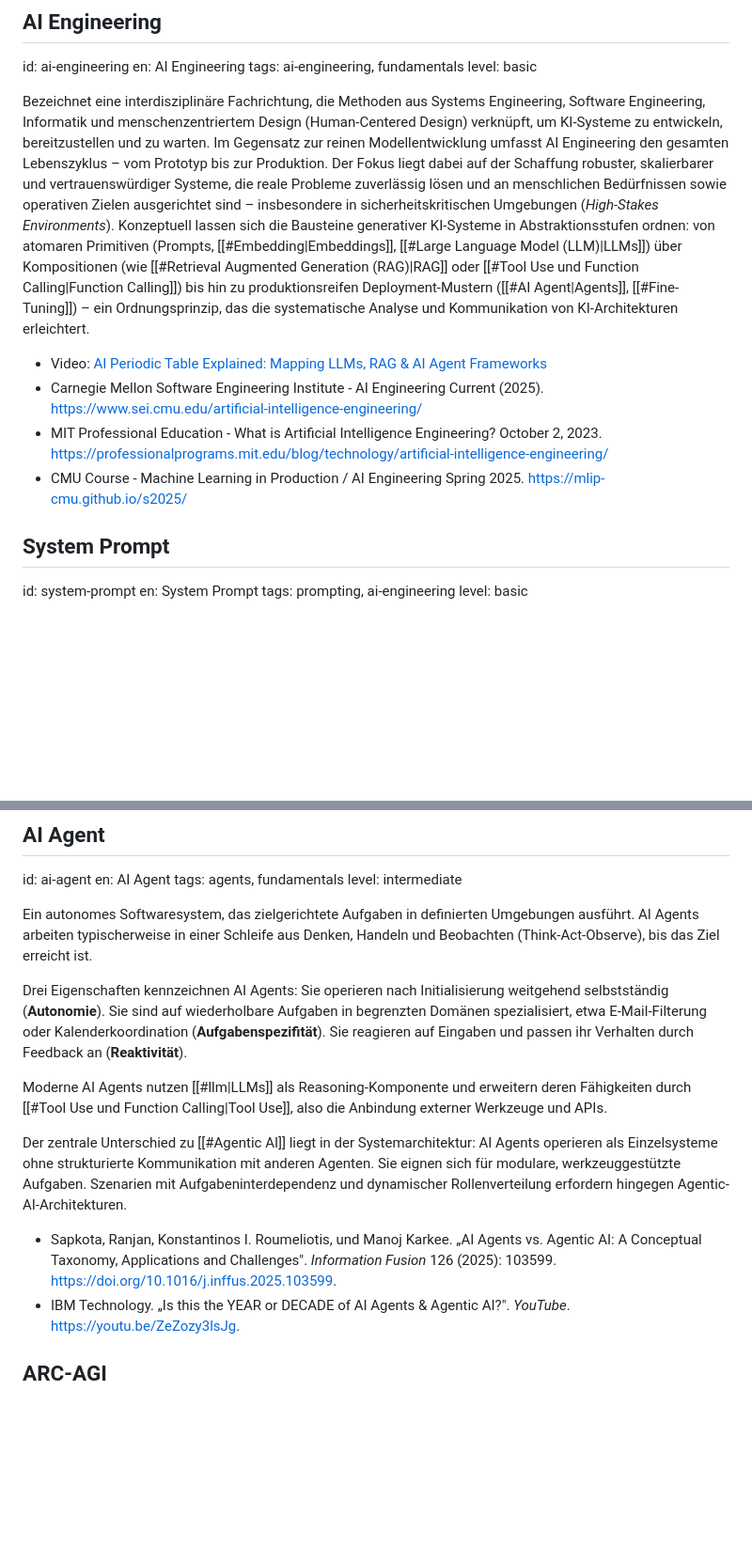
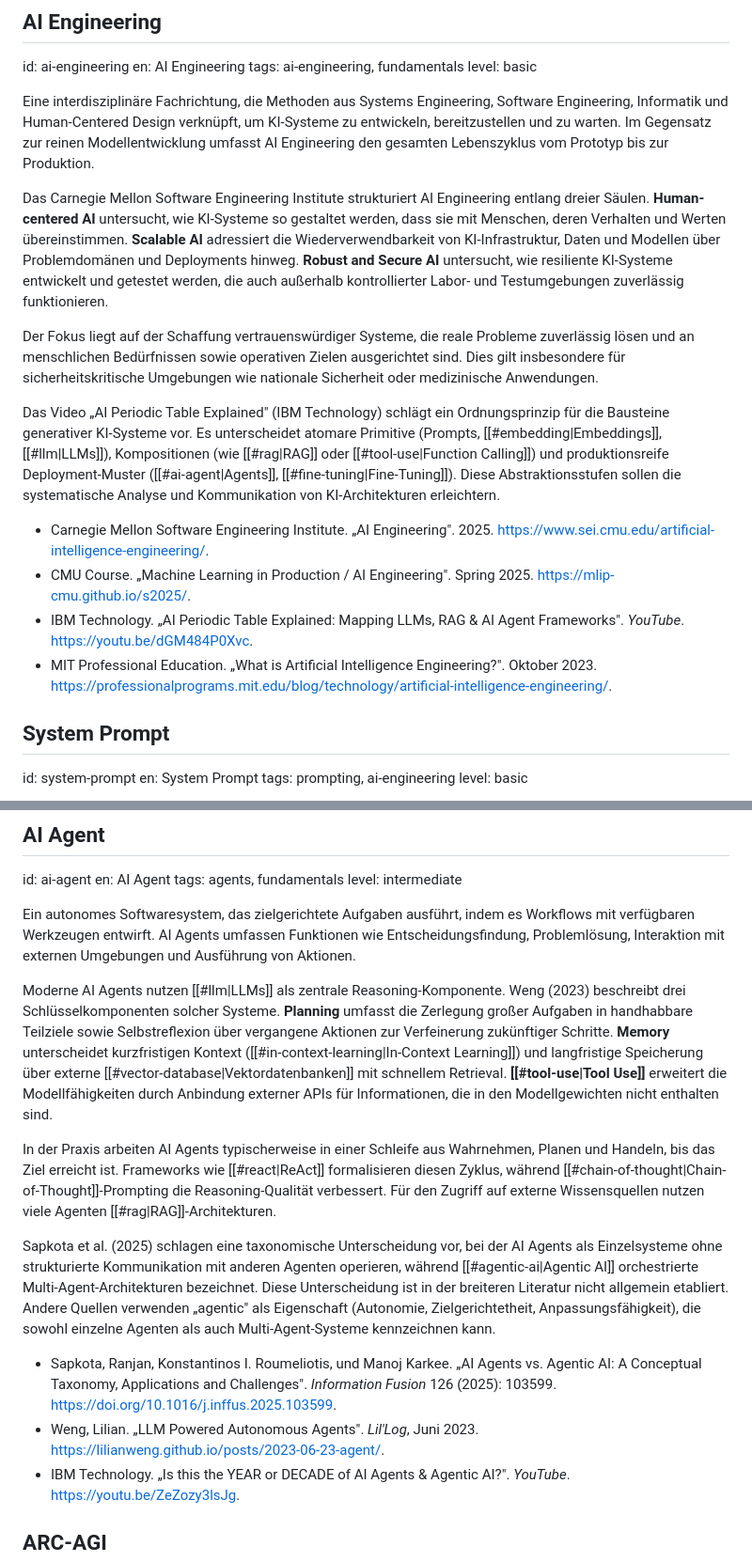
Before and after one commit to chpollin/llmdh, a Markdown page: glossary/glossar_de.md, 2 parts joined by grey strips. Shown at 94% size. Rendered like a GitHub page; blank space fills up the shorter version.

```diff
--- a/glossary/glossar_de.md
+++ b/glossary/glossar_de.md
@@ -86,12 +86,18 @@ en: AI Engineering
 tags: ai-engineering, fundamentals
 level: basic
 
-Bezeichnet eine interdisziplinäre Fachrichtung, die Methoden aus Systems Engineering, Software Engineering, Informatik und menschenzentriertem Design (Human-Centered Design) verknüpft, um KI-Systeme zu entwickeln, bereitzustellen und zu warten. Im Gegensatz zur reinen Modellentwicklung umfasst AI Engineering den gesamten Lebenszyklus – vom Prototyp bis zur Produktion. Der Fokus liegt dabei auf der Schaffung robuster, skalierbarer und vertrauenswürdiger Systeme, die reale Probleme zuverlässig lösen und an menschlichen Bedürfnissen sowie operativen Zielen ausgerichtet sind – insbesondere in sicherheitskritischen Umgebungen (_High-Stakes Environments_). Konzeptuell lassen sich die Bausteine generativer KI-Systeme in Abstraktionsstufen ordnen: von atomaren Primitiven (Prompts, [[#Embedding|Embeddings]], [[#Large Language Model (LLM)|LLMs]]) über Kompositionen (wie [[#Retrieval Augmented Generation (RAG)|RAG]] oder [[#Tool Use und Function Calling|Function Calling]]) bis hin zu produktionsreifen Deployment-Mustern ([[#AI Agent|Agents]], [[#Fine-Tuning]]) – ein Ordnungsprinzip, das die systematische Analyse und Kommunikation von KI-Architekturen erleichtert.
+Eine interdisziplinäre Fachrichtung, die Methoden aus Systems Engineering, Software Engineering, Informatik und Human-Centered Design verknüpft, um KI-Systeme zu entwickeln, bereitzustellen und zu warten. Im Gegensatz zur reinen Modellentwicklung umfasst AI Engineering den gesamten Lebenszyklus vom Prototyp bis zur Produktion.
 
-* Video: [AI Periodic Table Explained: Mapping LLMs, RAG & AI Agent Frameworks](https://youtu.be/ESBMgZHzfG0)
-* Carnegie Mellon Software Engineering Institute - AI Engineering Current (2025). https://www.sei.cmu.edu/artificial-intelligence-engineering/
-* MIT Professional Education - What is Artificial Intelligence Engineering? October 2, 2023. https://professionalprograms.mit.edu/blog/technology/artificial-intelligence-engineering/
-* CMU Course - Machine Learning in Production / AI Engineering Spring 2025. https://mlip-cmu.github.io/s2025/
+Das Carnegie Mellon Software Engineering Institute strukturiert AI Engineering entlang dreier Säulen. **Human-centered AI** untersucht, wie KI-Systeme so gestaltet werden, dass sie mit Menschen, deren Verhalten und Werten übereinstimmen. **Scalable AI** adressiert die Wiederverwendbarkeit von KI-Infrastruktur, Daten und Modellen über Problemdomänen und Deployments hinweg. **Robust and Secure AI** untersucht, wie resiliente KI-Systeme entwickelt und getestet werden, die auch außerhalb kontrollierter Labor- und Testumgebungen zuverlässig funktionieren.
+
+Der Fokus liegt auf der Schaffung vertrauenswürdiger Systeme, die reale Probleme zuverlässig lösen und an menschlichen Bedürfnissen sowie operativen Zielen ausgerichtet sind. Dies gilt insbesondere für sicherheitskritische Umgebungen wie nationale Sicherheit oder medizinische Anwendungen.
+
+Das Video „AI Periodic Table Explained" (IBM Technology) schlägt ein Ordnungsprinzip für die Bausteine generativer KI-Systeme vor. Es unterscheidet atomare Primitive (Prompts, [[#embedding|Embeddings]], [[#llm|LLMs]]), Kompositionen (wie [[#rag|RAG]] oder [[#tool-use|Function Calling]]) und produktionsreife Deployment-Muster ([[#ai-agent|Agents]], [[#fine-tuning|Fine-Tuning]]). Diese Abstraktionsstufen sollen die systematische Analyse und Kommunikation von KI-Architekturen erleichtern.
+
+* Carnegie Mellon Software Engineering Institute. „AI Engineering". 2025. [https://www.sei.cmu.edu/artificial-intelligence-engineering/](https://www.sei.cmu.edu/artificial-intelligence-engineering/).
+* CMU Course. „Machine Learning in Production / AI Engineering". Spring 2025. [https://mlip-cmu.github.io/s2025/](https://mlip-cmu.github.io/s2025/).
+* IBM Technology. „AI Periodic Table Explained: Mapping LLMs, RAG & AI Agent Frameworks". _YouTube_. [https://youtu.be/dGM484P0Xvc](https://youtu.be/dGM484P0Xvc).
+* MIT Professional Education. „What is Artificial Intelligence Engineering?". Oktober 2023. [https://professionalprograms.mit.edu/blog/technology/artificial-intelligence-engineering/](https://professionalprograms.mit.edu/blog/technology/artificial-intelligence-engineering/).
 
 ## System Prompt
 id: system-prompt
@@ -669,15 +675,16 @@ en: AI Agent
 tags: agents, fundamentals
 level: intermediate
 
-Ein autonomes Softwaresystem, das zielgerichtete Aufgaben in definierten Umgebungen ausführt. AI Agents arbeiten typischerweise in einer Schleife aus Denken, Handeln und Beobachten (Think-Act-Observe), bis das Ziel erreicht ist.
+Ein autonomes Softwaresystem, das zielgerichtete Aufgaben ausführt, indem es Workflows mit verfügbaren Werkzeugen entwirft. AI Agents umfassen Funktionen wie Entscheidungsfindung, Problemlösung, Interaktion mit externen Umgebungen und Ausführung von Aktionen.
 
-Drei Eigenschaften kennzeichnen AI Agents: Sie operieren nach Initialisierung weitgehend selbstständig (**Autonomie**). Sie sind auf wiederholbare Aufgaben in begrenzten Domänen spezialisiert, etwa E-Mail-Filterung oder Kalenderkoordination (**Aufgabenspezifität**). Sie reagieren auf Eingaben und passen ihr Verhalten durch Feedback an (**Reaktivität**).
+Moderne AI Agents nutzen [[#llm|LLMs]] als zentrale Reasoning-Komponente. Weng (2023) beschreibt drei Schlüsselkomponenten solcher Systeme. **Planning** umfasst die Zerlegung großer Aufgaben in handhabbare Teilziele sowie Selbstreflexion über vergangene Aktionen zur Verfeinerung zukünftiger Schritte. **Memory** unterscheidet kurzfristigen Kontext ([[#in-context-learning|In-Context Learning]]) und langfristige Speicherung über externe [[#vector-database|Vektordatenbanken]] mit schnellem Retrieval. **[[#tool-use|Tool Use]]** erweitert die Modellfähigkeiten durch Anbindung externer APIs für Informationen, die in den Modellgewichten nicht enthalten sind.
 
-Moderne AI Agents nutzen [[#llm|LLMs]] als Reasoning-Komponente und erweitern deren Fähigkeiten durch [[#Tool Use und Function Calling|Tool Use]], also die Anbindung externer Werkzeuge und APIs.
+In der Praxis arbeiten AI Agents typischerweise in einer Schleife aus Wahrnehmen, Planen und Handeln, bis das Ziel erreicht ist. Frameworks wie [[#react|ReAct]] formalisieren diesen Zyklus, während [[#chain-of-thought|Chain-of-Thought]]-Prompting die Reasoning-Qualität verbessert. Für den Zugriff auf externe Wissensquellen nutzen viele Agenten [[#rag|RAG]]-Architekturen.
 
-Der zentrale Unterschied zu [[#Agentic AI]] liegt in der Systemarchitektur: AI Agents operieren als Einzelsysteme ohne strukturierte Kommunikation mit anderen Agenten. Sie eignen sich für modulare, werkzeuggestützte Aufgaben. Szenarien mit Aufgabeninterdependenz und dynamischer Rollenverteilung erfordern hingegen Agentic-AI-Architekturen.
+Sapkota et al. (2025) schlagen eine taxonomische Unterscheidung vor, bei der AI Agents als Einzelsysteme ohne strukturierte Kommunikation mit anderen Agenten operieren, während [[#agentic-ai|Agentic AI]] orchestrierte Multi-Agent-Architekturen bezeichnet. Diese Unterscheidung ist in der breiteren Literatur nicht allgemein etabliert. Andere Quellen verwenden „agentic" als Eigenschaft (Autonomie, Zielgerichtetheit, Anpassungsfähigkeit), die sowohl einzelne Agenten als auch Multi-Agent-Systeme kennzeichnen kann.
 
 * Sapkota, Ranjan, Konstantinos I. Roumeliotis, und Manoj Karkee. „AI Agents vs. Agentic AI: A Conceptual Taxonomy, Applications and Challenges". _Information Fusion_ 126 (2025): 103599. [https://doi.org/10.1016/j.inffus.2025.103599](https://doi.org/10.1016/j.inffus.2025.103599).
+* Weng, Lilian. „LLM Powered Autonomous Agents". _Lil'Log_, Juni 2023. [https://lilianweng.github.io/posts/2023-06-23-agent/](https://lilianweng.github.io/posts/2023-06-23-agent/).
 * IBM Technology. „Is this the YEAR or DECADE of AI Agents & Agentic AI?". _YouTube_. [https://youtu.be/ZeZozy3lsJg](https://youtu.be/ZeZozy3lsJg).
 
 ## ARC-AGI
```
Also changed, not shown: glossary/glossary_en.md (+16 -9 lines).
